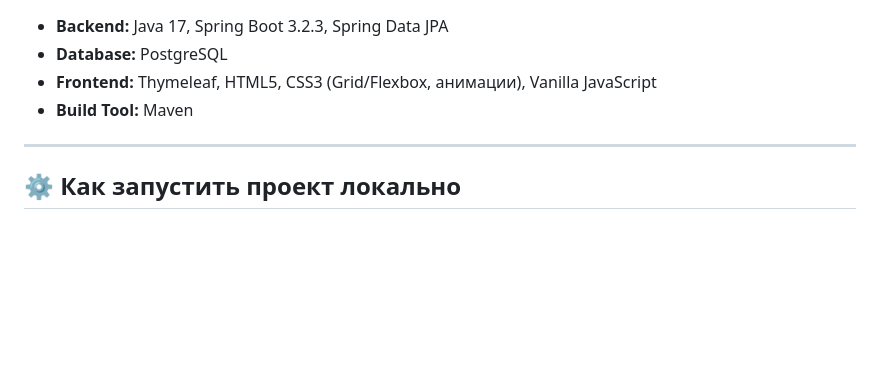
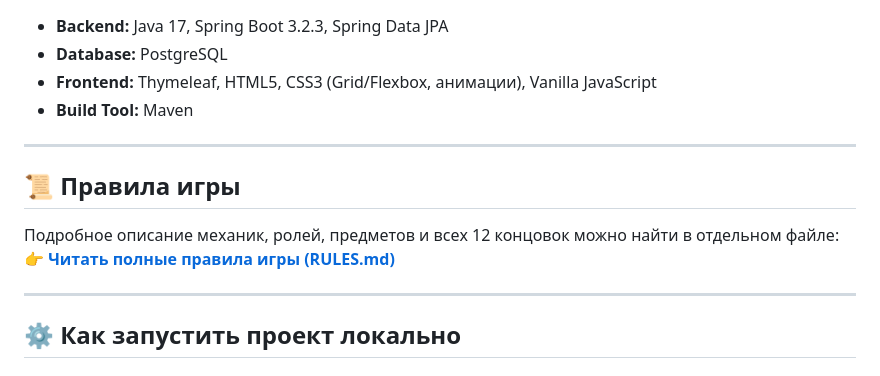
Before and after one commit to NikitaPut/space-quest-om, a Markdown page: README.md, the part around the change. Drawn GitHub-style; blank space fills up the shorter version.

```diff
--- a/README.md
+++ b/README.md
@@ -67,6 +67,13 @@
 
 ---
 
+## 📜 Правила игры
+
+Подробное описание механик, ролей, предметов и всех 12 концовок можно найти в отдельном файле:
+👉 **[Читать полные правила игры (RULES.md)](RULES.md)**
+
+---
+
 ## ⚙️ Как запустить проект локально
 
 ### 1. Требования
```
